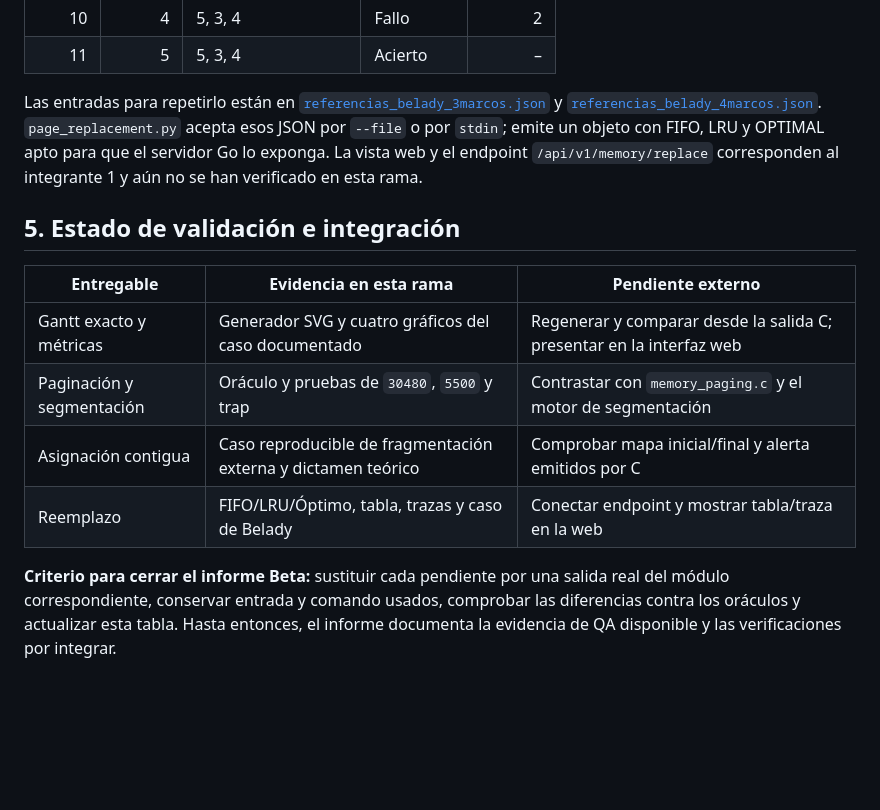
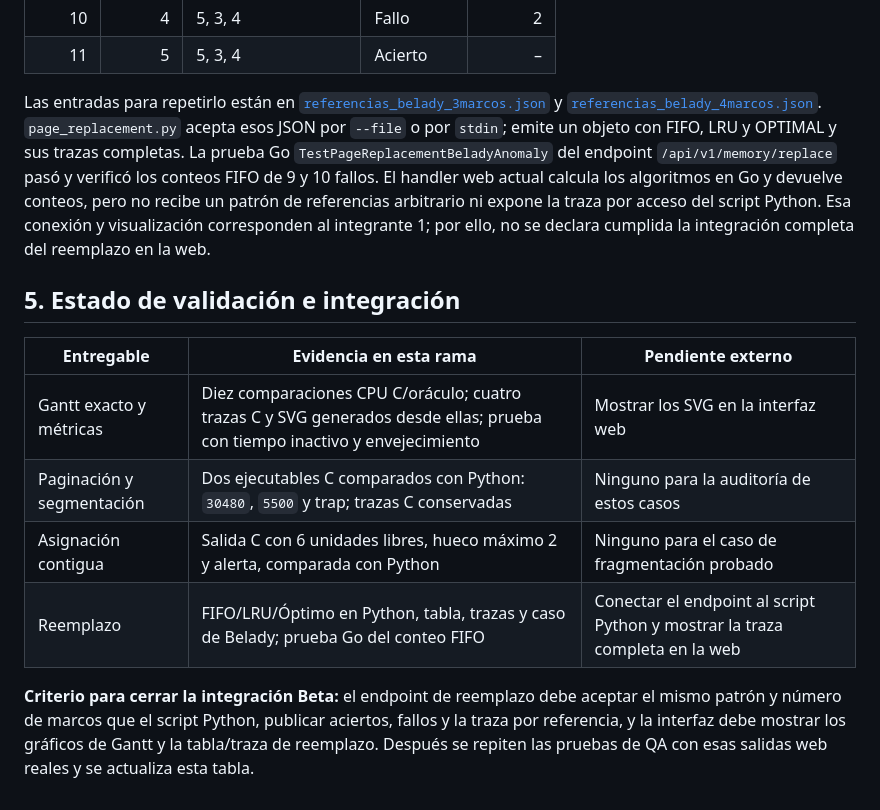
Before and after one commit to santiago2706/YaCheOS, a Markdown page: docs/informe_tecnico_beta.md, the part around one of its changes. Rendered like a GitHub page; blank space fills up the shorter version.

```diff
--- a/docs/informe_tecnico_beta.md
+++ b/docs/informe_tecnico_beta.md
@@ -100,15 +103,15 @@ Detalle de FIFO con 3 marcos (cada fila es un acceso; `–` indica marco aún li
 | 10 | 4 | 5, 3, 4 | Fallo | 2 |
 | 11 | 5 | 5, 3, 4 | Acierto | – |
 
-Las entradas para repetirlo están en [`referencias_belady_3marcos.json`](../tests_python/fixtures/referencias_belady_3marcos.json) y [`referencias_belady_4marcos.json`](../tests_python/fixtures/referencias_belady_4marcos.json). `page_replacement.py` acepta esos JSON por `--file` o por `stdin`; emite un objeto con FIFO, LRU y OPTIMAL apto para que el servidor Go lo exponga. La vista web y el endpoint `/api/v1/memory/replace` corresponden al integrante 1 y aún no se han verificado en esta rama.
+Las entradas para repetirlo están en [`referencias_belady_3marcos.json`](../tests_python/fixtures/referencias_belady_3marcos.json) y [`referencias_belady_4marcos.json`](../tests_python/fixtures/referencias_belady_4marcos.json). `page_replacement.py` acepta esos JSON por `--file` o por `stdin`; emite un objeto con FIFO, LRU y OPTIMAL y sus trazas completas. La prueba Go `TestPageReplacementBeladyAnomaly` del endpoint `/api/v1/memory/replace` pasó y verificó los conteos FIFO de 9 y 10 fallos. El handler web actual calcula los algoritmos en Go y devuelve conteos, pero no recibe un patrón de referencias arbitrario ni expone la traza por acceso del script Python. Esa conexión y visualización corresponden al integrante 1; por ello, no se declara cumplida la integración completa del reemplazo en la web.
 
 ## 5. Estado de validación e integración
 
 | Entregable | Evidencia en esta rama | Pendiente externo |
 |---|---|---|
-| Gantt exacto y métricas | Generador SVG y cuatro gráficos del caso documentado | Regenerar y comparar desde la salida C; presentar en la interfaz web |
-| Paginación y segmentación | Oráculo y pruebas de `30480`, `5500` y trap | Contrastar con `memory_paging.c` y el motor de segmentación |
-| Asignación contigua | Caso reproducible de fragmentación externa y dictamen teórico | Comprobar mapa inicial/final y alerta emitidos por C |
-| Reemplazo | FIFO/LRU/Óptimo, tabla, trazas y caso de Belady | Conectar endpoint y mostrar tabla/traza en la web |
+| Gantt exacto y métricas | Diez comparaciones CPU C/oráculo; cuatro trazas C y SVG generados desde ellas; prueba con tiempo inactivo y envejecimiento | Mostrar los SVG en la interfaz web |
+| Paginación y segmentación | Dos ejecutables C comparados con Python: `30480`, `5500` y trap; trazas C conservadas | Ninguno para la auditoría de estos casos |
+| Asignación contigua | Salida C con 6 unidades libres, hueco máximo 2 y alerta, comparada con Python | Ninguno para el caso de fragmentación probado |
+| Reemplazo | FIFO/LRU/Óptimo en Python, tabla, trazas y caso de Belady; prueba Go del conteo FIFO | Conectar el endpoint al script Python y mostrar la traza completa en la web |
 
-**Criterio para cerrar el informe Beta:** sustituir cada pendiente por una salida real del módulo correspondiente, conservar entrada y comando usados, comprobar las diferencias contra los oráculos y actualizar esta tabla. Hasta entonces, el informe documenta la evidencia de QA disponible y las verificaciones por integrar.
+**Criterio para cerrar la integración Beta:** el endpoint de reemplazo debe aceptar el mismo patrón y número de marcos que el script Python, publicar aciertos, fallos y la traza por referencia, y la interfaz debe mostrar los gráficos de Gantt y la tabla/traza de reemplazo. Después se repiten las pruebas de QA con esas salidas web reales y se actualiza esta tabla.
```
Also changed, not shown: other parts of docs/informe_tecnico_beta.md (+30 -27 lines).
